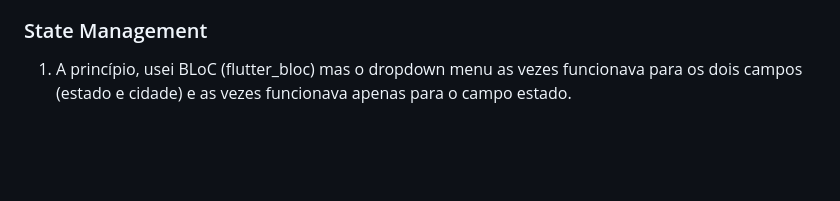
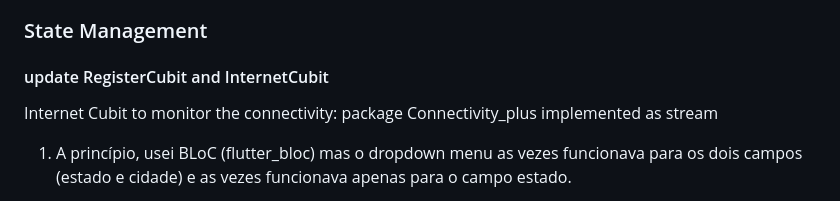
Before and after one commit to annealmd/jf_desafio, a Markdown page: README.md, the part around the change. Rendered like a GitHub page; blank space fills up the shorter version.

Commit message:
:books: readme update

```diff
--- a/README.md
+++ b/README.md
@@ -78,6 +78,8 @@ https://servicodados.ibge.gov.br/api/v1/localidades/estados/{UF}/municipios?orde
 - Core, rotas e tema que são arquivos relacionados a todo o app, feature presente e futuras.
 
 ### State Management
+ #### update RegisterCubit and InternetCubit
+Internet Cubit to monitor the connectivity: package Connectivity_plus implemented as stream
 
 1.  A princípio, usei BLoC (flutter_bloc) mas o dropdown menu as vezes funcionava para os dois campos (estado e cidade) e as vezes funcionava apenas para o campo estado.
 
```
